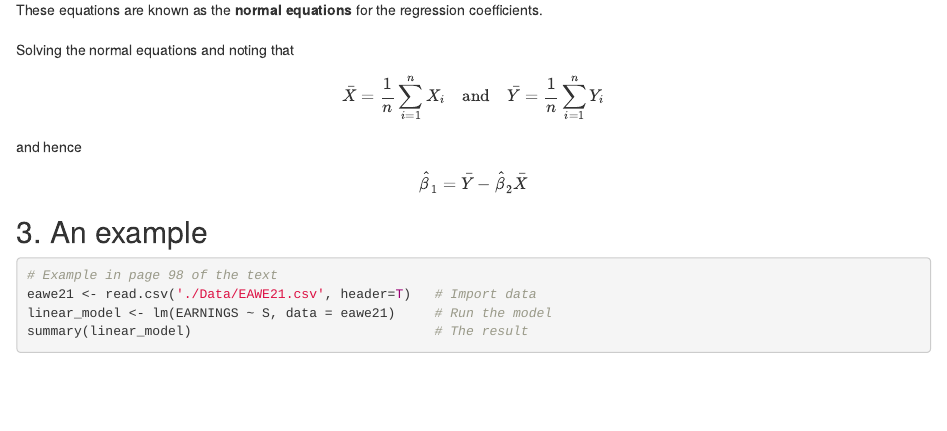
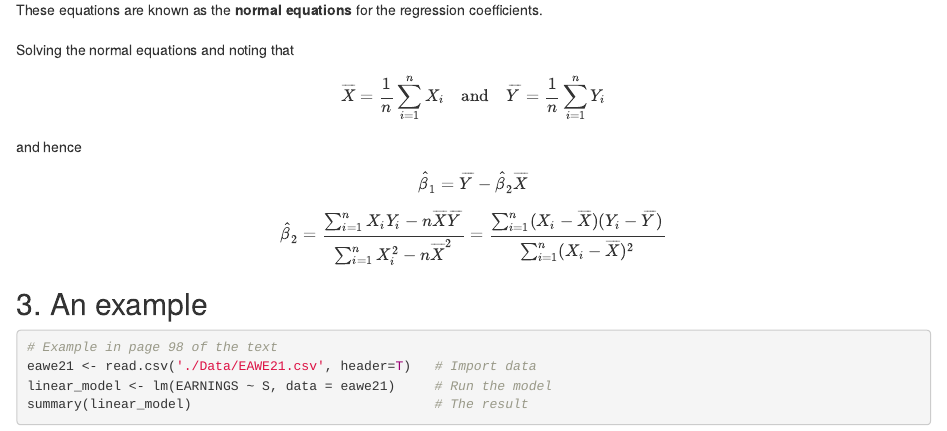
Before and after one commit to stevenkhwun/EconometricsUsingR, an R Markdown document (1_SimpleRegressionAnalysis.Rmd): the page in a window 1100 px wide, from 1620 px down. The pictures show the output file 1_SimpleRegressionAnalysis.html that the author committed with the source, opened offline.

Commit message:
File modified.

```diff
--- a/1_SimpleRegressionAnalysis.Rmd
+++ b/1_SimpleRegressionAnalysis.Rmd
@@ -87,14 +87,15 @@ These equations are known as the **normal equations** for the regression coeffic
 Solving the normal equations and noting that
 
 \begin{equation}
-\bar{X}=\frac{1}{n}\sum_{i=1}^{n}X_i
+\overline{X}=\frac{1}{n}\sum_{i=1}^{n}X_i
 \quad\mathrm{and}\quad
-\bar{Y}=\frac{1}{n}\sum_{i=1}^{n}Y_i
+\overline{Y}=\frac{1}{n}\sum_{i=1}^{n}Y_i
 \end{equation}
 
 and hence
 
-$$\hat{\beta}_{1}=\bar{Y}-\hat{\beta}_{2}\bar{X}$$
+$$\hat{\beta}_{1}=\overline{Y}-\hat{\beta}_{2}\overline{X}$$
+$$\hat{\beta}_{2}=\frac{\sum_{i=1}^{n}X_iY_i-n\overline{X}\overline{Y}}{\sum_{i=1}^{n}X_i^2-n\overline{X}^2}=\frac{\sum_{i=1}^{n}(X_i-\overline{X})(Y_i-\overline{Y})}{\sum_{i=1}^{n}(X_i-\overline{X})^2}$$
 
 
 
```
Also changed, not shown: 1_SimpleRegressionAnalysis.html.
